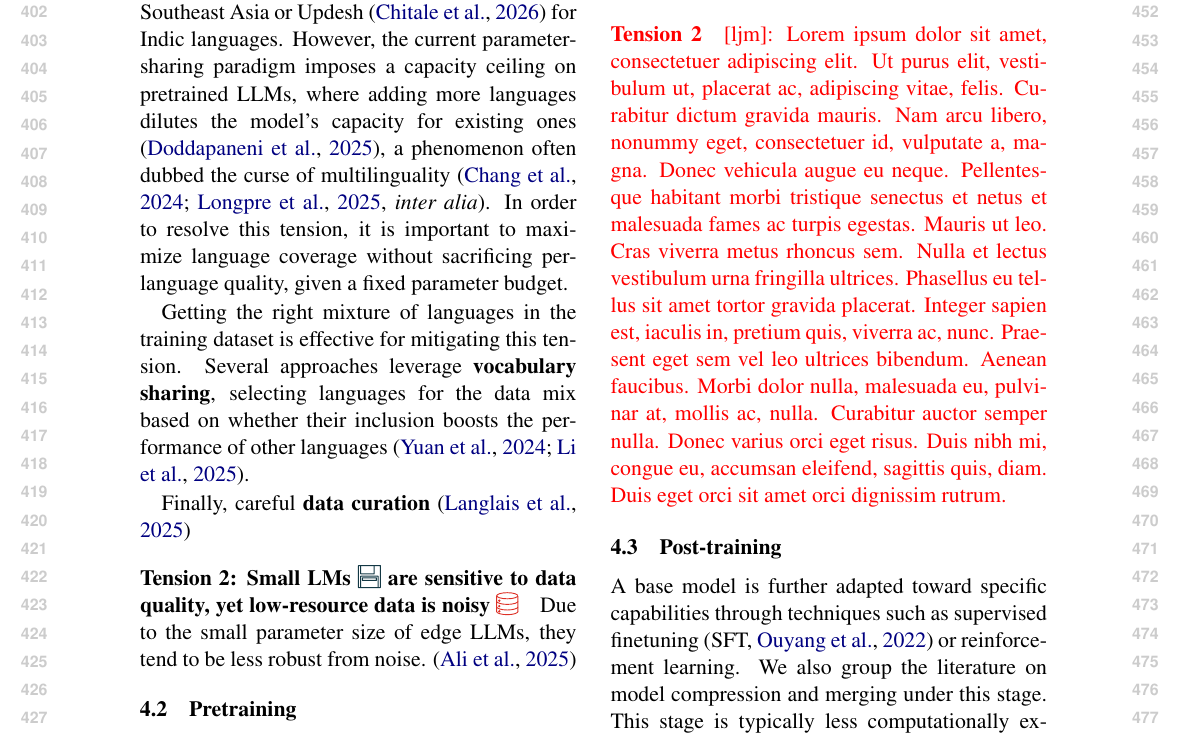
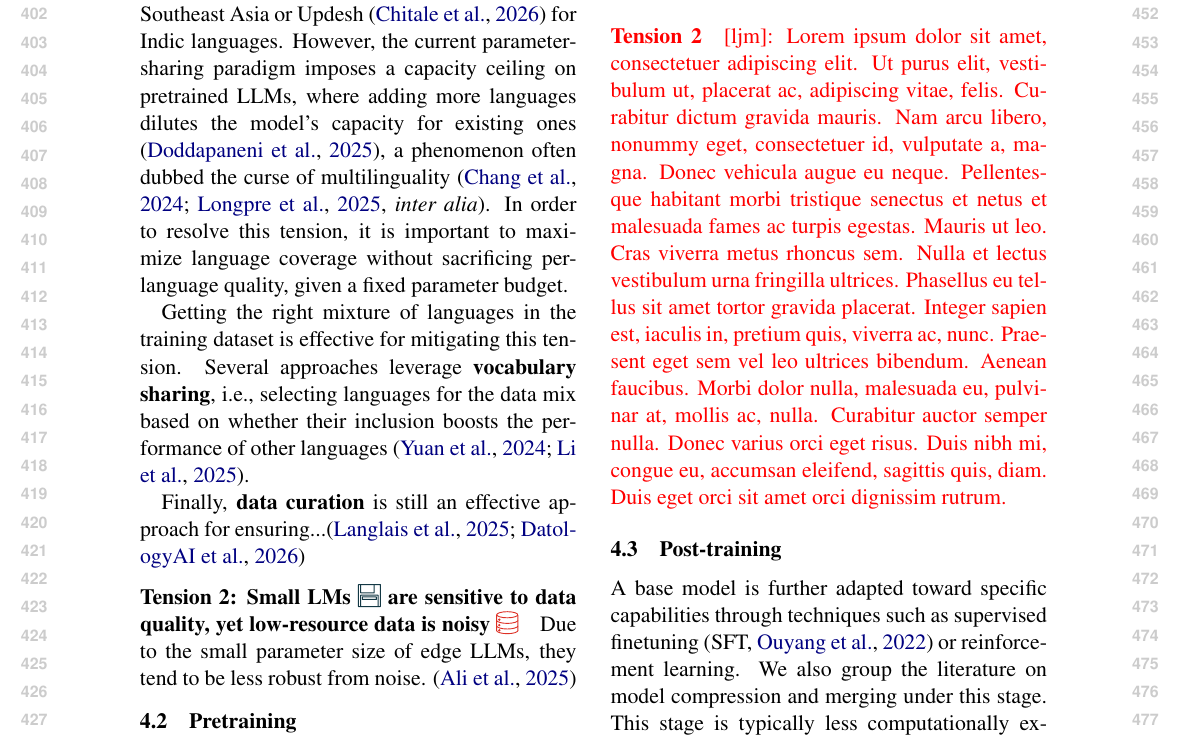
Before and after one commit to ljvmiranda921/multilinguality-at-the-edge, a LaTeX paper (tacl2021v1-template.tex): part of page 5 of 18 before the commit and part of page 5 of 19 after it, cut so that both start at the same text. Compiled offline with pdfLaTeX.

Commit message:
[wip] Update

```diff
--- a/tacl2021v1-template.tex
+++ b/tacl2021v1-template.tex
@@ -357,10 +357,9 @@ In order to resolve this tension, it is important to maximize language coverage
 
 % \paragraph{Solutions 1: Data curation strategies}
 Getting the right mixture of languages in the training dataset is effective for mitigating this tension.
-Several approaches leverage \textbf{vocabulary sharing}, selecting languages for the data mix based on whether their inclusion boosts the performance of other languages \citep{yuan-etal-2024-vocabulary,li2025rethinking}.
+Several approaches leverage \textbf{vocabulary sharing}, i.e.,  selecting languages for the data mix based on whether their inclusion boosts the performance of other languages \citep{yuan-etal-2024-vocabulary,li2025rethinking}.
 
-Finally, careful \textbf{data curation}
-\citep{langlais2025commoncorpuslargestcollection}
+Finally, \textbf{data curation} is still an effective approach for ensuring...\citep{langlais2025commoncorpuslargestcollection,datologyai2026uberwebinsightsmultilingualcuration}
 
 
 \paragraph{Tension 2: Small LMs \iconmemory{} are sensitive to data quality, yet low-resource data is noisy \icondata{}}
```
Also changed, not shown: tacl2021.bib (+12 -10 lines).
